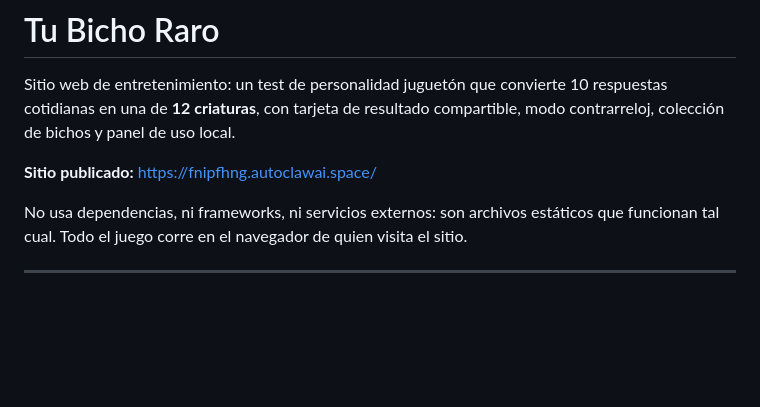
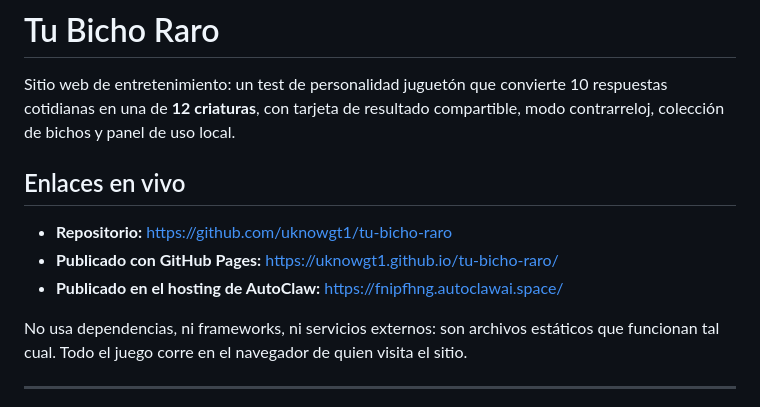
Before and after one commit to uknowgt1/tu-bicho-raro, a Markdown page: README.md, the part around the change. Rendered like a GitHub page; blank space fills up the shorter version.

Commit message:
README: anadir enlaces en vivo (GitHub Pages y hosting AutoClaw)

```diff
--- a/README.md
+++ b/README.md
@@ -4,7 +4,11 @@ Sitio web de entretenimiento: un test de personalidad juguetón que convierte 10
 cotidianas en una de **12 criaturas**, con tarjeta de resultado compartible, modo contrarreloj,
 colección de bichos y panel de uso local.
 
-**Sitio publicado:** https://fnipfhng.autoclawai.space/
+## Enlaces en vivo
+
+- **Repositorio:** https://github.com/uknowgt1/tu-bicho-raro
+- **Publicado con GitHub Pages:** https://uknowgt1.github.io/tu-bicho-raro/
+- **Publicado en el hosting de AutoClaw:** https://fnipfhng.autoclawai.space/
 
 No usa dependencias, ni frameworks, ni servicios externos: son archivos estáticos que funcionan
 tal cual. Todo el juego corre en el navegador de quien visita el sitio.
```
